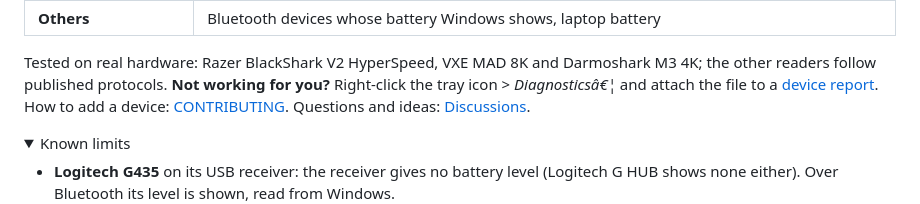
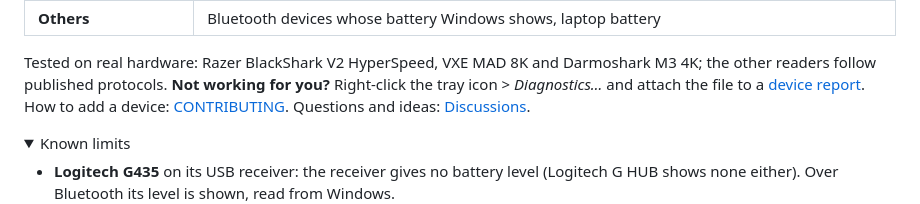
Before and after one commit to swarlex/SwarlexBattery, a Markdown page: README.md, the part around one of its changes. Rendered like a GitHub page; folded sections open.

Commit message:
README: restore the download arrow, separators and ellipsis (double-encoded in 2.0.6)

```diff
--- a/README.md
+++ b/README.md
@@ -95,7 +95,7 @@ and keeps your settings; uninstall from **Settings > Apps**.
 | **Others** | Bluetooth devices whose battery Windows shows, laptop battery |
 
 Tested on real hardware: Razer BlackShark V2 HyperSpeed, VXE MAD 8K and Darmoshark M3 4K; the other readers follow
-published protocols. **Not working for you?** Right-click the tray icon > *Diagnosticsâ€¦* and attach the file to a
+published protocols. **Not working for you?** Right-click the tray icon > *Diagnostics…* and attach the file to a
 [device report](https://github.com/swarlex/SwarlexBattery/issues/new?template=device_request.yml). How to add a device:
 [CONTRIBUTING](.github/CONTRIBUTING.md). Questions and ideas: [Discussions](https://github.com/swarlex/SwarlexBattery/discussions).
 
```
Also changed, not shown: other parts of README.md (+4 -4 lines).
